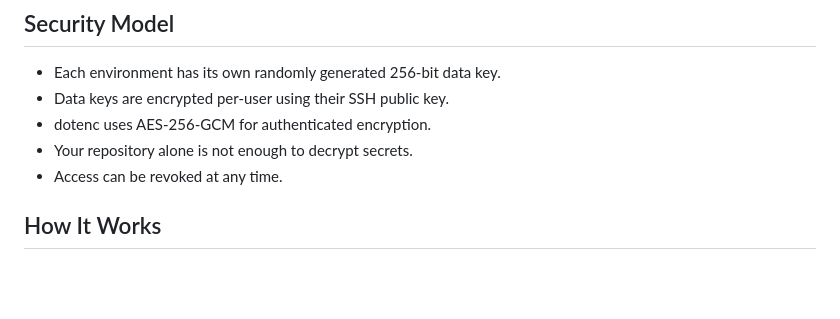
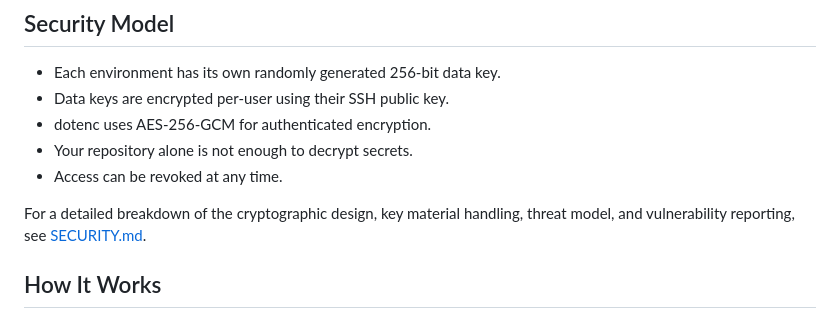
Before and after one commit to ivanfilhoz/dotenc, a Markdown page: cli/README.md, the part around the change. Rendered like a GitHub page; blank space fills up the shorter version.

```diff
--- a/cli/README.md
+++ b/cli/README.md
@@ -90,6 +90,8 @@ Managing secrets and environment variables is critical for any modern applicatio
 - dotenc uses AES-256-GCM for authenticated encryption.
 - Your repository alone is not enough to decrypt secrets.
 - Access can be revoked at any time.
+
+For a detailed breakdown of the cryptographic design, key material handling, threat model, and vulnerability reporting, see [SECURITY.md](/SECURITY.md).
 
 ## How It Works
 
```
Also changed, not shown: SECURITY.md (added, +217 -0 lines).
